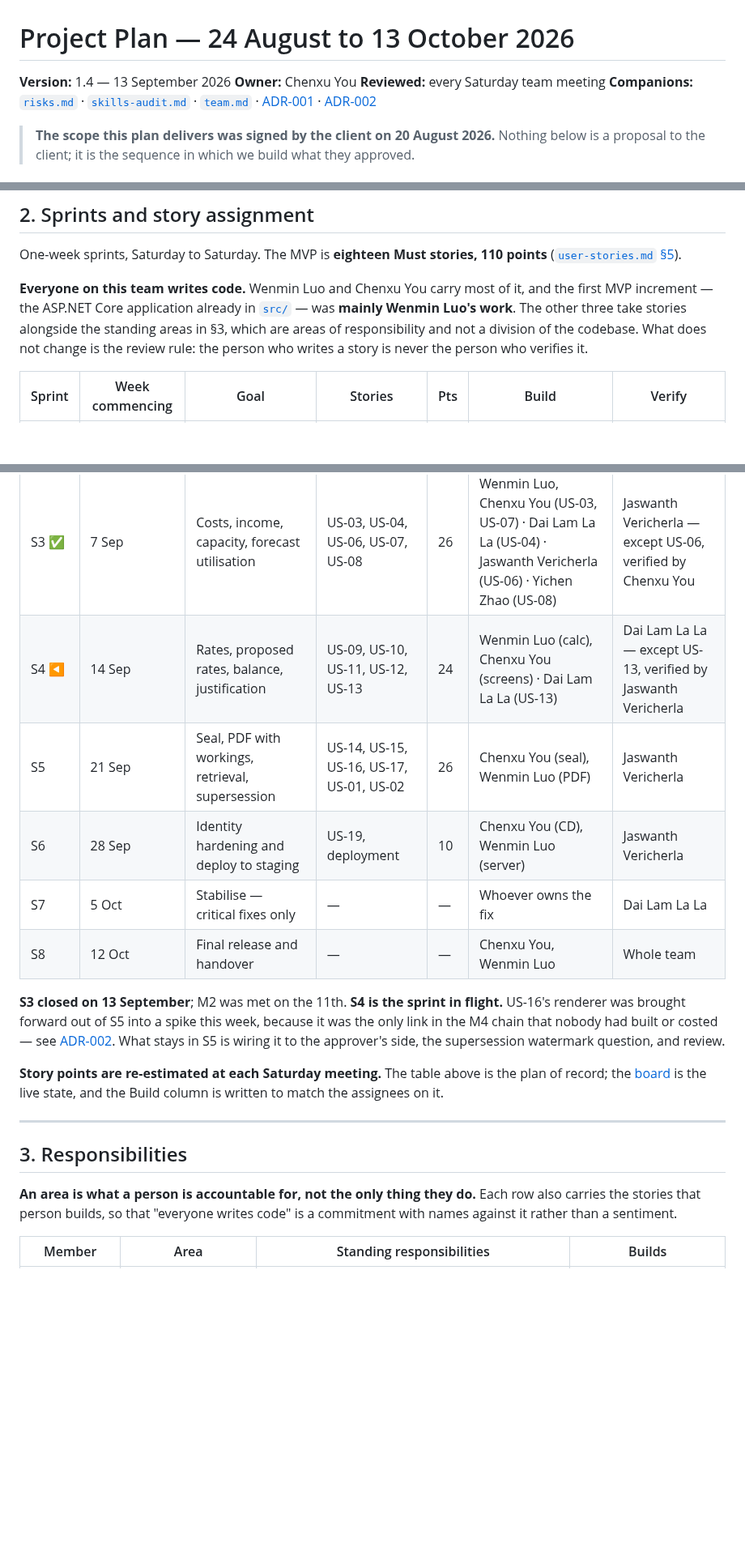
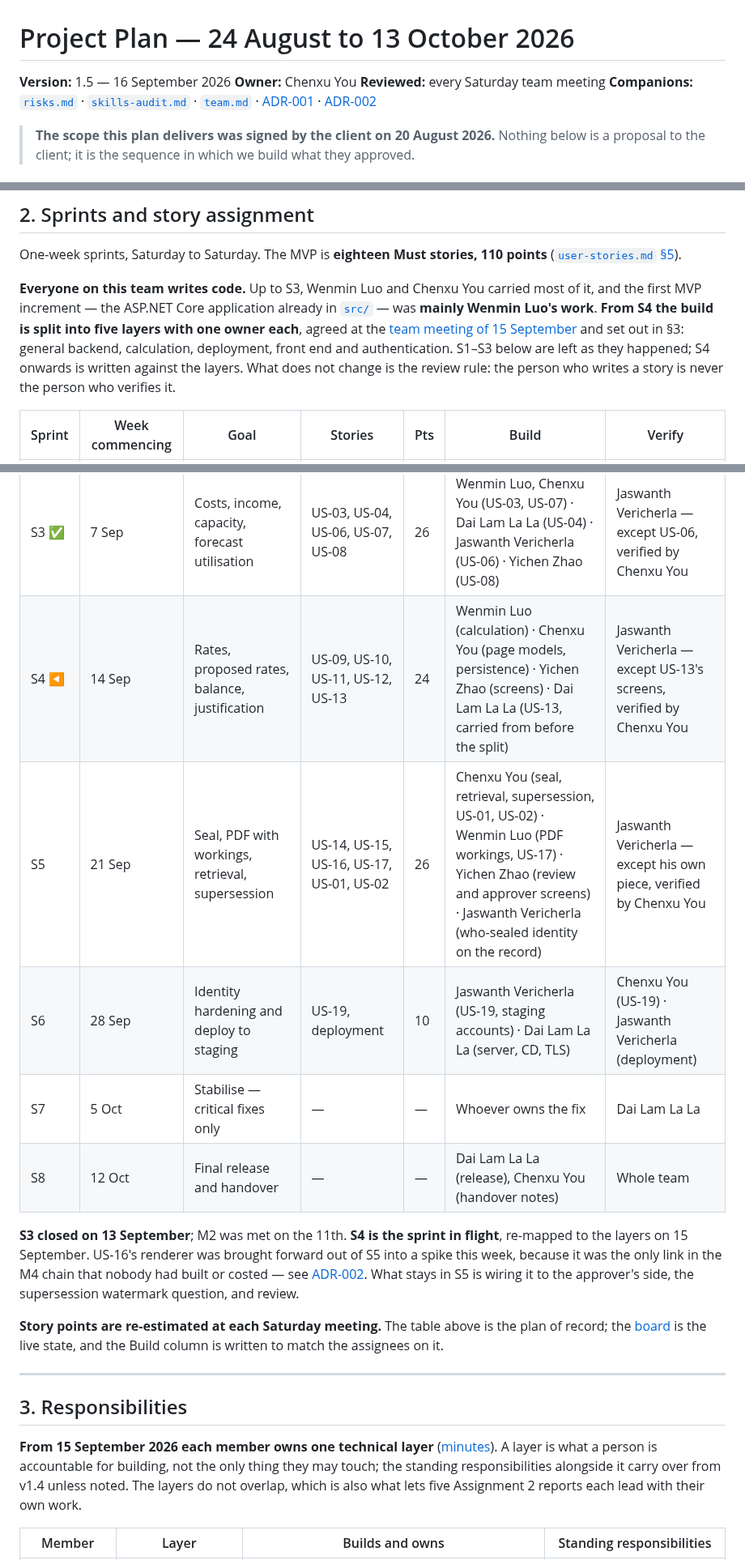
Before and after one commit to ChenxuYou/uwa-cits5206-project, a Markdown page: docs/project/plan.md, 3 parts joined by grey strips. Shown at 81% size. GitHub-like rendering; blank space fills up the shorter version.

Commit message:
plan.md v1.5: responsibilities, S4-S8 builds and deployment owners re-mapped to the five layers

```diff
--- a/docs/project/plan.md
+++ b/docs/project/plan.md
@@ -1,6 +1,6 @@
 # Project Plan — 24 August to 13 October 2026
 
-**Version:** 1.4 — 13 September 2026
+**Version:** 1.5 — 16 September 2026
 **Owner:** Chenxu You
 **Reviewed:** every Saturday team meeting
 **Companions:** [`risks.md`](risks.md) · [`skills-audit.md`](skills-audit.md) ·
@@ -36,24 +36,26 @@ benchmarking record → replacement reserve → salary pre-fill → in-tool appr
 One-week sprints, Saturday to Saturday. The MVP is **eighteen Must stories, 110 points**
 ([`user-stories.md` §5](../spec/user-stories.md#5-mvp-definition)).
 
-**Everyone on this team writes code.** Wenmin Luo and Chenxu You carry most of it, and the
-first MVP increment — the ASP.NET Core application already in [`src/`](../../src/) — was
-**mainly Wenmin Luo's work**. The other three take stories alongside the standing areas in §3,
-which are areas of responsibility and not a division of the codebase. What does not change is
-the review rule: the person who writes a story is never the person who verifies it.
+**Everyone on this team writes code.** Up to S3, Wenmin Luo and Chenxu You carried most of it,
+and the first MVP increment — the ASP.NET Core application already in [`src/`](../../src/) — was
+**mainly Wenmin Luo's work**. **From S4 the build is split into five layers with one owner each**,
+agreed at the [team meeting of 15 September](../meetings/2026-09-15-team-meeting.md) and set out
+in §3: general backend, calculation, deployment, front end and authentication. S1–S3 below are
+left as they happened; S4 onwards is written against the layers. What does not change is the
+review rule: the person who writes a story is never the person who verifies it.
 
 | Sprint | Week commencing | Goal | Stories | Pts | Build | Verify |
 | --- | --- | --- | --- | --- | --- | --- |
 | S1 | 24 Aug | Backlog, ADR, engine extracted from the page models | US-18 (partial), engine refactor | 8 | Wenmin Luo | Jaswanth Vericherla |
 | S2 | 31 Aug | **Engine provably right** — golden file, decimal, versioned config | US-09, US-18 | 16 | Wenmin Luo, Chenxu You | Jaswanth Vericherla |
 | S3 ✅ | 7 Sep | Costs, income, capacity, forecast utilisation | US-03, US-04, US-06, US-07, US-08 | 26 | Wenmin Luo, Chenxu You (US-03, US-07) · Dai Lam La La (US-04) · Jaswanth Vericherla (US-06) · Yichen Zhao (US-08) | Jaswanth Vericherla — except US-06, verified by Chenxu You |
-| S4 ◀ | 14 Sep | Rates, proposed rates, balance, justification | US-09, US-10, US-11, US-12, US-13 | 24 | Wenmin Luo (calc), Chenxu You (screens) · Dai Lam La La (US-13) | Dai Lam La La — except US-13, verified by Jaswanth Vericherla |
-| S5 | 21 Sep | Seal, PDF with workings, retrieval, supersession | US-14, US-15, US-16, US-17, US-01, US-02 | 26 | Chenxu You (seal), Wenmin Luo (PDF) | Jaswanth Vericherla |
-| S6 | 28 Sep | Identity hardening and deploy to staging | US-19, deployment | 10 | Chenxu You (CD), Wenmin Luo (server) | Jaswanth Vericherla |
+| S4 ◀ | 14 Sep | Rates, proposed rates, balance, justification | US-09, US-10, US-11, US-12, US-13 | 24 | Wenmin Luo (calculation) · Chenxu You (page models, persistence) · Yichen Zhao (screens) · Dai Lam La La (US-13, carried from before the split) | Jaswanth Vericherla — except US-13's screens, verified by Chenxu You |
+| S5 | 21 Sep | Seal, PDF with workings, retrieval, supersession | US-14, US-15, US-16, US-17, US-01, US-02 | 26 | Chenxu You (seal, retrieval, supersession, US-01, US-02) · Wenmin Luo (PDF workings, US-17) · Yichen Zhao (review and approver screens) · Jaswanth Vericherla (who-sealed identity on the record) | Jaswanth Vericherla — except his own piece, verified by Chenxu You |
+| S6 | 28 Sep | Identity hardening and deploy to staging | US-19, deployment | 10 | Jaswanth Vericherla (US-19, staging accounts) · Dai Lam La La (server, CD, TLS) | Chenxu You (US-19) · Jaswanth Vericherla (deployment) |
 | S7 | 5 Oct | Stabilise — critical fixes only | — | — | Whoever owns the fix | Dai Lam La La |
-| S8 | 12 Oct | Final release and handover | — | — | Chenxu You, Wenmin Luo | Whole team |
+| S8 | 12 Oct | Final release and handover | — | — | Dai Lam La La (release), Chenxu You (handover notes) | Whole team |
 
-**S3 closed on 13 September**; M2 was met on the 11th. **S4 is the sprint in flight.** US-16's renderer was brought forward out of S5 into a spike this week, because it was the only link in the M4 chain that nobody had built or costed — see [ADR-002](../decisions/adr-002-pdf-generation.md). What stays in S5 is wiring it to the approver's side, the supersession watermark question, and review.
+**S3 closed on 13 September**; M2 was met on the 11th. **S4 is the sprint in flight**, re-mapped to the layers on 15 September. US-16's renderer was brought forward out of S5 into a spike this week, because it was the only link in the M4 chain that nobody had built or costed — see [ADR-002](../decisions/adr-002-pdf-generation.md). What stays in S5 is wiring it to the approver's side, the supersession watermark question, and review.
 
 **Story points are re-estimated at each Saturday meeting.** The table above is the plan of
 record; the [board](https://github.com/users/ChenxuYou/projects/2) is the live state, and the
@@ -63,9 +65,10 @@ Build column is written to match the assignees on it.
 
 ## 3. Responsibilities
 
-**An area is what a person is accountable for, not the only thing they do.** Each row also
-carries the stories that person builds, so that "everyone writes code" is a commitment with
-names against it rather than a sentiment.
+**From 15 September 2026 each member owns one technical layer** ([minutes](../meetings/2026-09-15-team-meeting.md)).
+A layer is what a person is accountable for building, not the only thing they may touch; the
+standing responsibilities alongside it carry over from v1.4 unless noted. The layers do not
+overlap, which is also what lets five Assignment 2 reports each lead with their own work.
 
-| Member | Area | Standing responsibilities | Builds |
+| Member | Layer | Builds and owns | Standing responsibilities |
 | --- | --- | --- | --- |
```
Also changed, not shown: other parts of docs/project/plan.md (+22 -16 lines).
